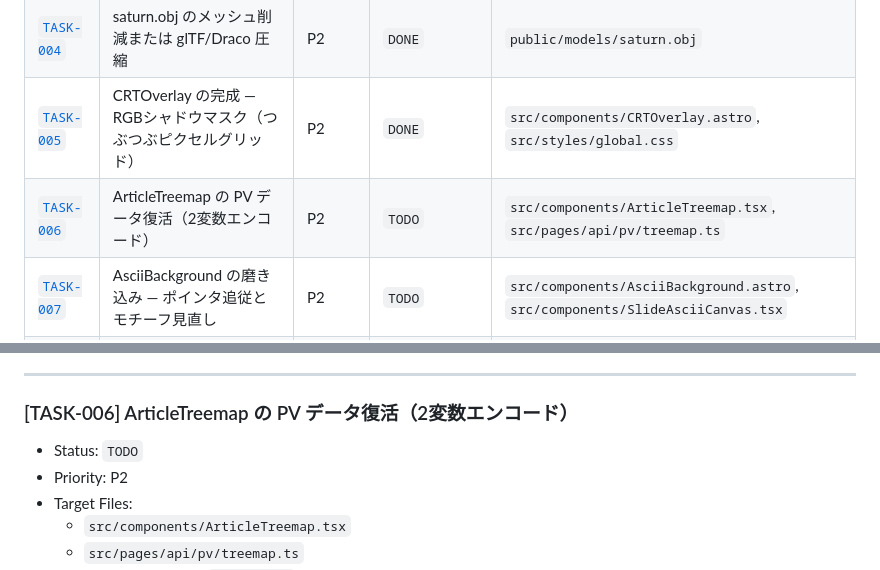
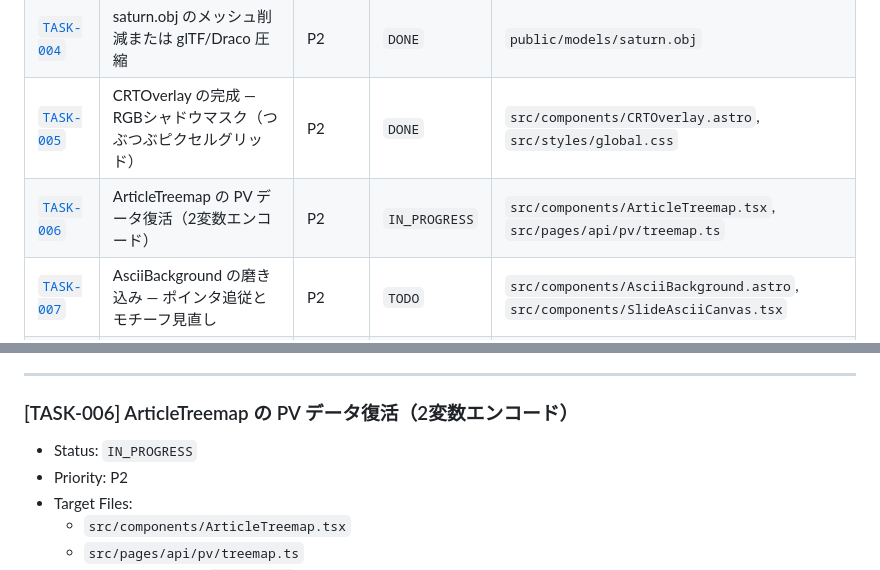
Before and after one commit to Ryotakobayash/Portfolio, a Markdown page: AGENT_TODO.md, 2 parts joined by grey strips. GitHub-like rendering.

Commit message:
docs: [TASK-006] ArticleTreemap PV復活タスクに着手 (IN_PROGRESS)

```diff
--- a/AGENT_TODO.md
+++ b/AGENT_TODO.md
@@ -38,7 +38,7 @@ AIエージェントはタスク着手時にまずこのテーブルを走査し
 | [`TASK-003`](#task-003) | 読了プログレスの Scroll-driven Animations 実装 | P1 | `WONT_DO` | `src/pages/posts/[slug].astro`, `src/styles/global.css` |
 | [`TASK-004`](#task-004) | saturn.obj のメッシュ削減または glTF/Draco 圧縮 | P2 | `DONE` | `public/models/saturn.obj` |
 | [`TASK-005`](#task-005) | CRTOverlay の完成 — RGBシャドウマスク（つぶつぶピクセルグリッド） | P2 | `DONE` | `src/components/CRTOverlay.astro`, `src/styles/global.css` |
-| [`TASK-006`](#task-006) | ArticleTreemap の PV データ復活（2変数エンコード） | P2 | `TODO` | `src/components/ArticleTreemap.tsx`, `src/pages/api/pv/treemap.ts` |
+| [`TASK-006`](#task-006) | ArticleTreemap の PV データ復活（2変数エンコード） | P2 | `IN_PROGRESS` | `src/components/ArticleTreemap.tsx`, `src/pages/api/pv/treemap.ts` |
 | [`TASK-007`](#task-007) | AsciiBackground の磨き込み — ポインタ追従とモチーフ見直し | P2 | `TODO` | `src/components/AsciiBackground.astro`, `src/components/SlideAsciiCanvas.tsx` |
 | [`TASK-008`](#task-008) | SkillRadar の救出と GitHubActivity との統合 | P2 | `TODO` | `src/pages/about.astro`, `src/components/SkillRadar.tsx` |
 | [`TASK-009`](#task-009) | CSP (Content-Security-Policy) の段階導入 | P3 | `TODO` | `vercel.json` |
@@ -164,7 +164,7 @@ AIエージェントはタスク着手時にまずこのテーブルを走査し
 ---
 
 ### [TASK-006] ArticleTreemap の PV データ復活（2変数エンコード）
-- Status: `TODO`
+- Status: `IN_PROGRESS`
 - Priority: P2
 - Target Files:
   - `src/components/ArticleTreemap.tsx`
```
